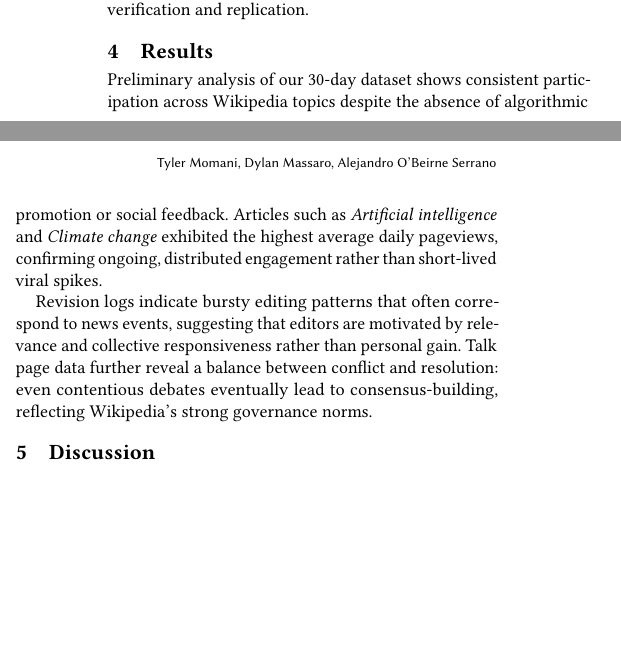
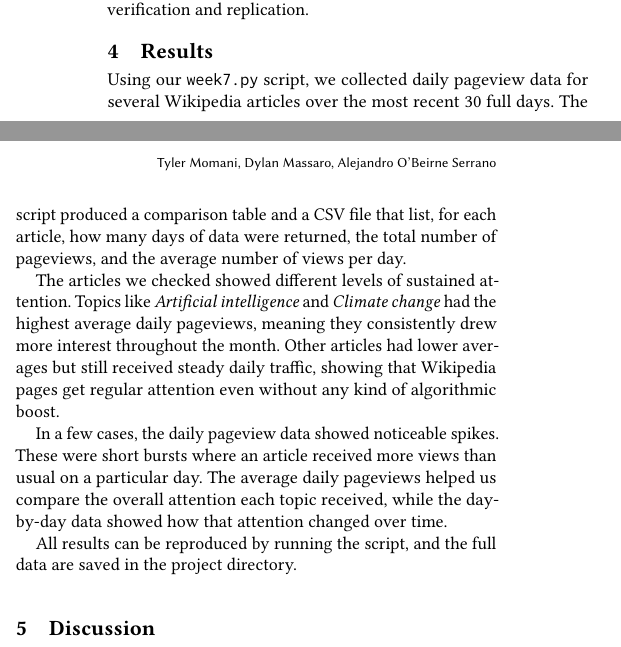
Before and after one commit to tmomani11/CPSC298-12, a LaTeX paper (paper/main.tex, which reads paper/sections/results.tex): two parts of the columns of page 2 of 2 before the commit and two parts of the columns of page 2 of 3 after it, joined at a grey line, cut so that both start at the same text, the shorter picture padded with empty space. Compiled offline with pdfLaTeX.

Commit message:
Enhance results section with data collection details
Added details about data collection and analysis methods, including the use of the week7.py script to gather daily pageview data and the resulting comparison table and CSV file. Expanded on the implications of the data regarding sustained attention and editing patterns on Wikipedia.

```diff
--- a/paper/sections/results.tex
+++ b/paper/sections/results.tex
@@ -4,6 +4,10 @@
 
 \label{sec:results}
 
-Preliminary analysis of our 30-day dataset shows consistent participation across Wikipedia topics despite the absence of algorithmic promotion or social feedback. Articles such as \textit{Artificial intelligence} and \textit{Climate change} exhibited the highest average daily pageviews, confirming ongoing, distributed engagement rather than short-lived viral spikes.
+Using our \texttt{week7.py} script, we collected daily pageview data for several Wikipedia articles over the most recent 30 full days. The script produced a comparison table and a CSV file that list, for each article, how many days of data were returned, the total number of pageviews, and the average number of views per day.
 
-Revision logs indicate bursty editing patterns that often correspond to news events, suggesting that editors are motivated by relevance and collective responsiveness rather than personal gain. Talk page data further reveal a balance between conflict and resolution: even contentious debates eventually lead to consensus-building, reflecting Wikipedia’s strong governance norms.
+The articles we checked showed different levels of sustained attention. Topics like \textit{Artificial intelligence} and \textit{Climate change} had the highest average daily pageviews, meaning they consistently drew more interest throughout the month. Other articles had lower averages but still received steady daily traffic, showing that Wikipedia pages get regular attention even without any kind of algorithmic boost.
+
+In a few cases, the daily pageview data showed noticeable spikes. These were short bursts where an article received more views than usual on a particular day. The average daily pageviews helped us compare the overall attention each topic received, while the day-by-day data showed how that attention changed over time.
+
+All results can be reproduced by running the script, and the full data are saved in the project directory.
```
